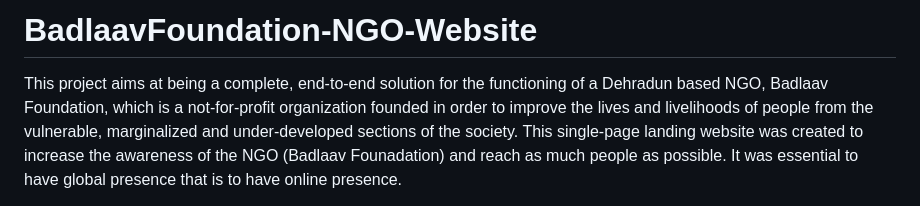
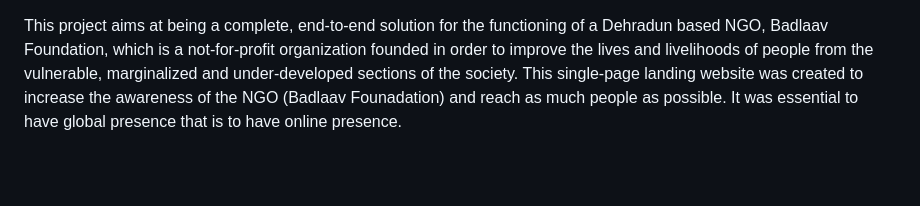
Before and after one commit to jithinjacob07/Unity-serve, a Markdown page: README.md, the part around the change. Drawn GitHub-style; blank space fills up the shorter version.

```diff
--- a/README.md
+++ b/README.md
@@ -1,4 +1,3 @@
-# BadlaavFoundation-NGO-Website
 
 This project aims at being a complete, end-to-end solution for the functioning of a Dehradun based NGO, Badlaav Foundation, which is a not-for-profit organization founded in order to improve the lives and livelihoods of people from the vulnerable, marginalized and under-developed sections of the society. This single-page landing website was created to increase the awareness of the NGO (Badlaav Founadation) and reach as much people as possible. It was essential to have global presence that is to have online presence.
 
```
